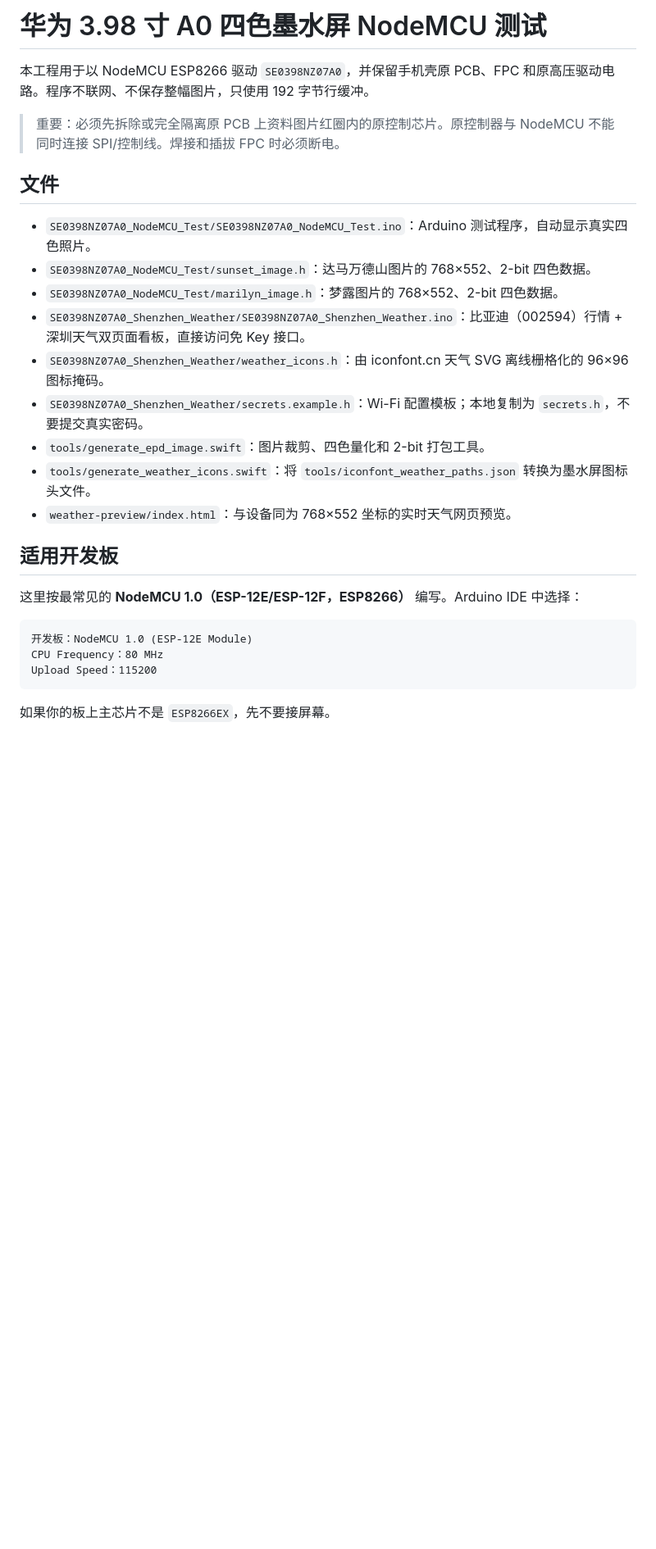
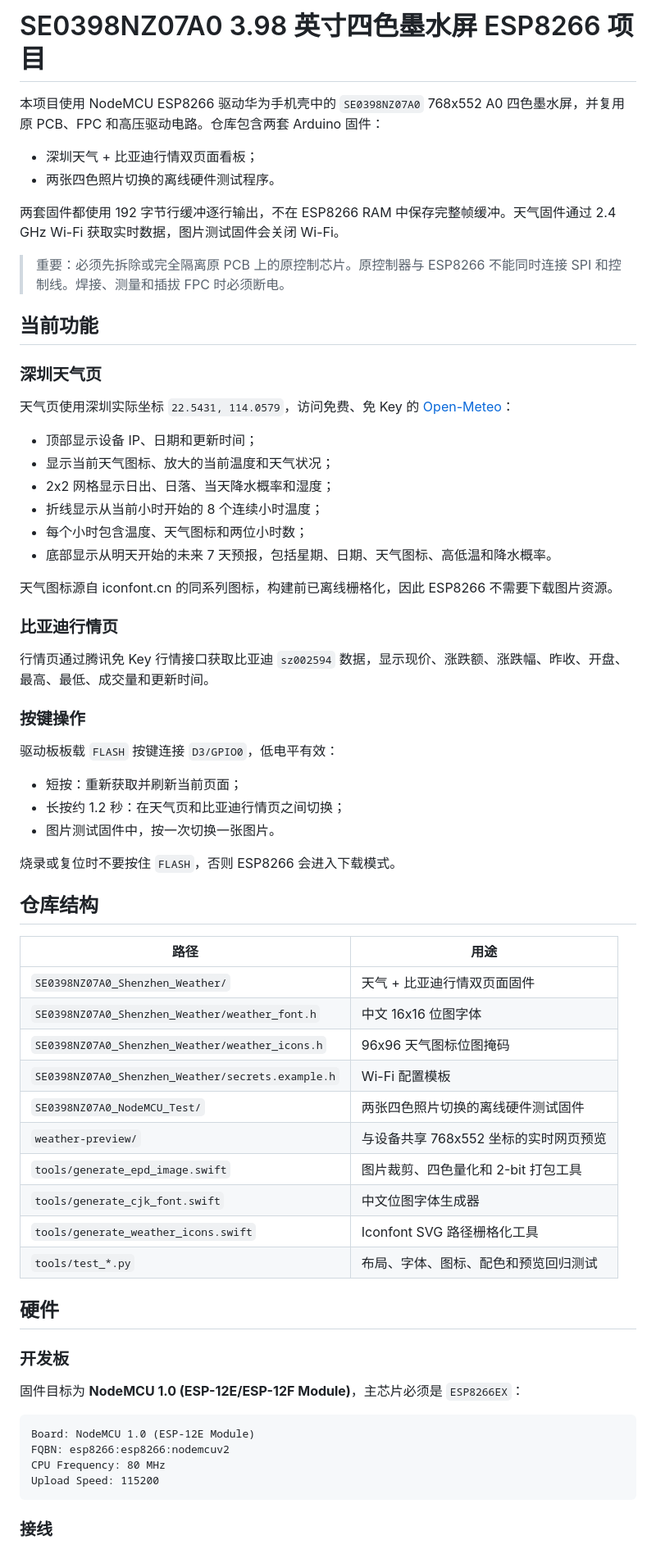
Before and after one commit to 88431844/nova3.98, a Markdown page: README.md, the part around one of its changes. Shown at 82% size. Drawn GitHub-style; blank space fills up the shorter version.

Commit message:
docs: update README for weather dashboard

````diff
--- a/README.md
+++ b/README.md
@@ -1,30 +1,70 @@
-# 华为 3.98 寸 A0 四色墨水屏 NodeMCU 测试
+# SE0398NZ07A0 3.98 英寸四色墨水屏 ESP8266 项目
 
-本工程用于以 NodeMCU ESP8266 驱动 `SE0398NZ07A0`，并保留手机壳原 PCB、FPC 和原高压驱动电路。程序不联网、不保存整幅图片，只使用 192 字节行缓冲。
+本项目使用 NodeMCU ESP8266 驱动华为手机壳中的 `SE0398NZ07A0` 768x552 A0 四色墨水屏，并复用原 PCB、FPC 和高压驱动电路。仓库包含两套 Arduino 固件：
 
-> 重要：必须先拆除或完全隔离原 PCB 上资料图片红圈内的原控制芯片。原控制器与 NodeMCU 不能同时连接 SPI/控制线。焊接和插拔 FPC 时必须断电。
+- 深圳天气 + 比亚迪行情双页面看板；
+- 两张四色照片切换的离线硬件测试程序。
 
-## 文件
+两套固件都使用 192 字节行缓冲逐行输出，不在 ESP8266 RAM 中保存完整帧缓冲。天气固件通过 2.4 GHz Wi-Fi 获取实时数据，图片测试固件会关闭 Wi-Fi。
 
-- `SE0398NZ07A0_NodeMCU_Test/SE0398NZ07A0_NodeMCU_Test.ino`：Arduino 测试程序，自动显示真实四色照片。
-- `SE0398NZ07A0_NodeMCU_Test/sunset_image.h`：达马万德山图片的 768×552、2-bit 四色数据。
-- `SE0398NZ07A0_NodeMCU_Test/marilyn_image.h`：梦露图片的 768×552、2-bit 四色数据。
-- `SE0398NZ07A0_Shenzhen_Weather/SE0398NZ07A0_Shenzhen_Weather.ino`：比亚迪（002594）行情 + 深圳天气双页面看板，直接访问免 Key 接口。
-- `SE0398NZ07A0_Shenzhen_Weather/weather_icons.h`：由 iconfont.cn 天气 SVG 离线栅格化的 96×96 图标掩码。
-- `SE0398NZ07A0_Shenzhen_Weather/secrets.example.h`：Wi-Fi 配置模板；本地复制为 `secrets.h`，不要提交真实密码。
-- `tools/generate_epd_image.swift`：图片裁剪、四色量化和 2-bit 打包工具。
-- `tools/generate_weather_icons.swift`：将 `tools/iconfont_weather_paths.json` 转换为墨水屏图标头文件。
-- `weather-preview/index.html`：与设备同为 768×552 坐标的实时天气网页预览。
+> 重要：必须先拆除或完全隔离原 PCB 上的原控制芯片。原控制器与 ESP8266 不能同时连接 SPI 和控制线。焊接、测量和插拔 FPC 时必须断电。
 
-## 适用开发板
+## 当前功能
 
-这里按最常见的 **NodeMCU 1.0（ESP-12E/ESP-12F，ESP8266）** 编写。Arduino IDE 中选择：
+### 深圳天气页
+
+天气页使用深圳实际坐标 `22.5431, 114.0579`，访问免费、免 Key 的 [Open-Meteo](https://open-meteo.com/)：
+
+- 顶部显示设备 IP、日期和更新时间；
+- 显示当前天气图标、放大的当前温度和天气状况；
+- 2x2 网格显示日出、日落、当天降水概率和湿度；
+- 折线显示从当前小时开始的 8 个连续小时温度；
+- 每个小时包含温度、天气图标和两位小时数；
+- 底部显示从明天开始的未来 7 天预报，包括星期、日期、天气图标、高低温和降水概率。
+
+天气图标源自 iconfont.cn 的同系列图标，构建前已离线栅格化，因此 ESP8266 不需要下载图片资源。
+
+### 比亚迪行情页
+
+行情页通过腾讯免 Key 行情接口获取比亚迪 `sz002594` 数据，显示现价、涨跌额、涨跌幅、昨收、开盘、最高、最低、成交量和更新时间。
+
+### 按键操作
+
+驱动板板载 `FLASH` 按键连接 `D3/GPIO0`，低电平有效：
+
+- 短按：重新获取并刷新当前页面；
+- 长按约 1.2 秒：在天气页和比亚迪行情页之间切换；
+- 图片测试固件中，按一次切换一张图片。
+
+烧录或复位时不要按住 `FLASH`，否则 ESP8266 会进入下载模式。
+
+## 仓库结构
+
+| 路径 | 用途 |
+|---|---|
+| `SE0398NZ07A0_Shenzhen_Weather/` | 天气 + 比亚迪行情双页面固件 |
+| `SE0398NZ07A0_Shenzhen_Weather/weather_font.h` | 中文 16x16 位图字体 |
+| `SE0398NZ07A0_Shenzhen_Weather/weather_icons.h` | 96x96 天气图标位图掩码 |
+| `SE0398NZ07A0_Shenzhen_Weather/secrets.example.h` | Wi-Fi 配置模板 |
+| `SE0398NZ07A0_NodeMCU_Test/` | 两张四色照片切换的离线硬件测试固件 |
+| `weather-preview/` | 与设备共享 768x552 坐标的实时网页预览 |
+| `tools/generate_epd_image.swift` | 图片裁剪、四色量化和 2-bit 打包工具 |
+| `tools/generate_cjk_font.swift` | 中文位图字体生成器 |
+| `tools/generate_weather_icons.swift` | Iconfont SVG 路径栅格化工具 |
+| `tools/test_*.py` | 布局、字体、图标、配色和预览回归测试 |
+
+## 硬件
+
+### 开发板
+
+固件目标为 **NodeMCU 1.0 (ESP-12E/ESP-12F Module)**，主芯片必须是 `ESP8266EX`：
 
 ```text
-开发板：NodeMCU 1.0 (ESP-12E Module)
-CPU Frequency：80 MHz
-Upload Speed：115200
+Board: NodeMCU 1.0 (ESP-12E Module)
+FQBN: esp8266:esp8266:nodemcuv2
+CPU Frequency: 80 MHz
+Upload Speed: 115200
 ```
 
-如果你的板上主芯片不是 `ESP8266EX`，先不要接屏幕。
+### 接线
 
````
Also changed, not shown: other parts of README.md (+96 -69 lines).
